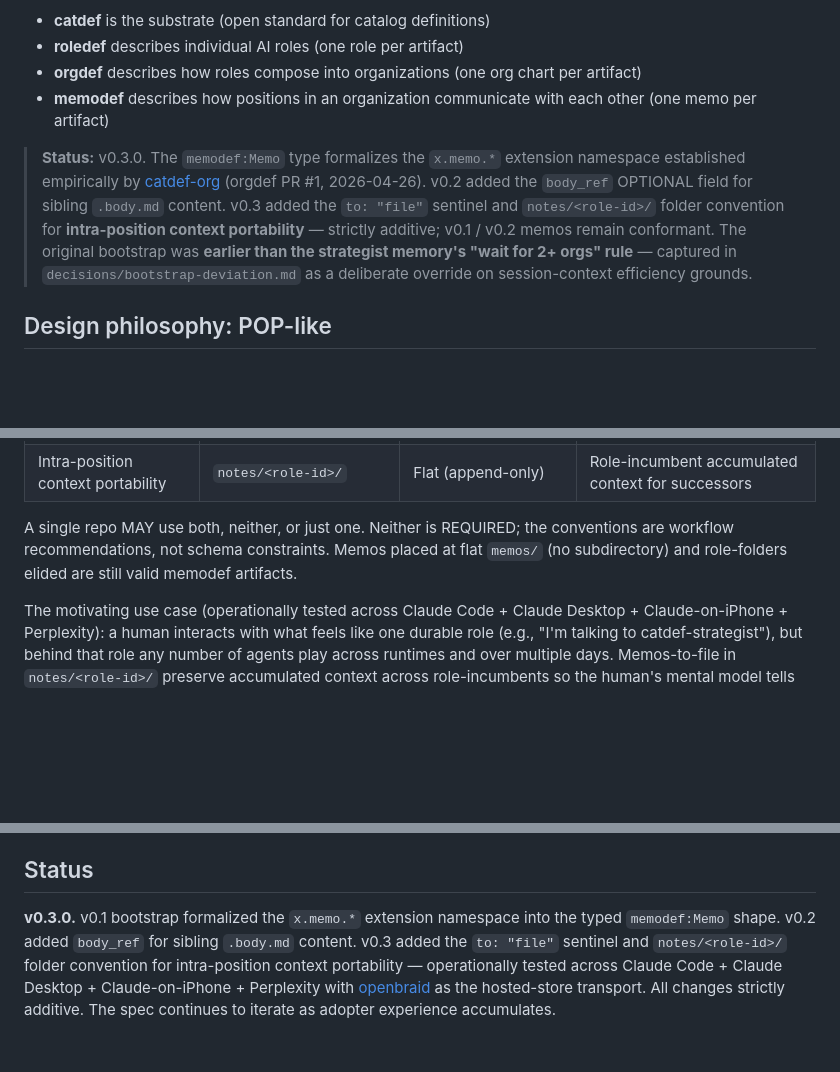
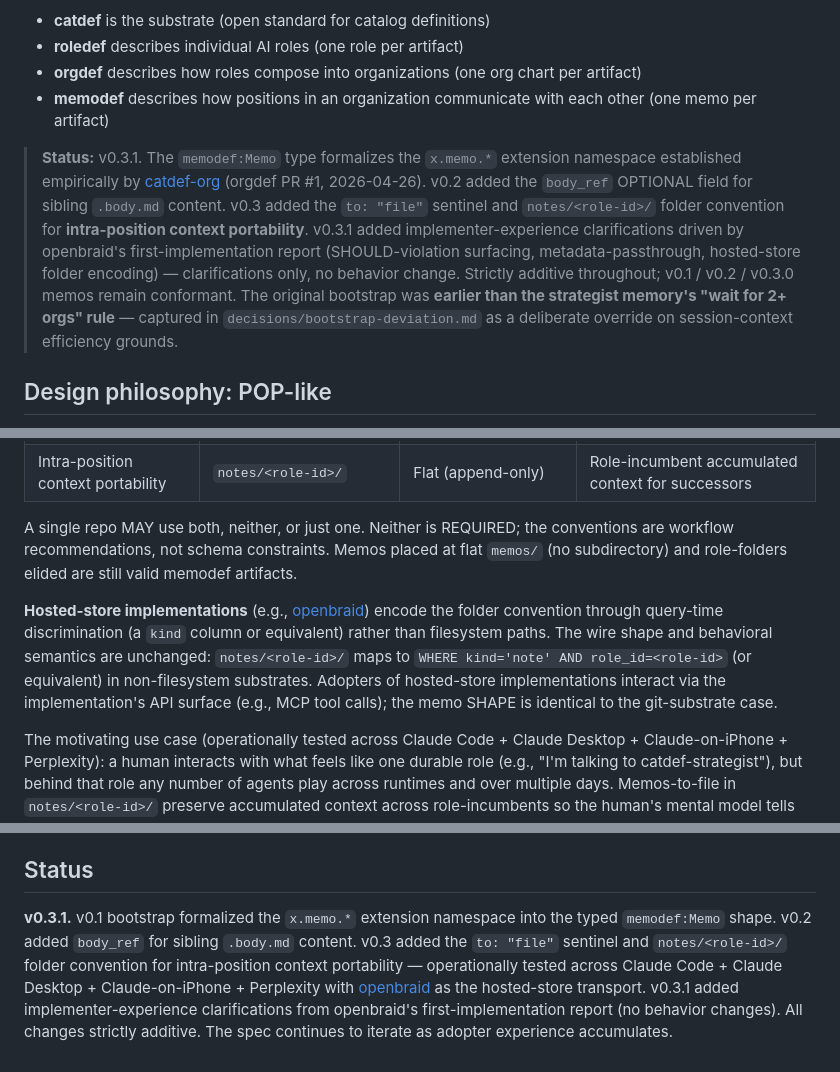
Before and after one commit to memodef-spec/memodef, a Markdown page: README.md, 3 parts joined by grey strips. Drawn GitHub-style; blank space fills up the shorter version.

Commit message:
Implement v0.3.1 — SCHEMA + README clarifications driven by openbraid implementer experience

```diff
--- a/README.md
+++ b/README.md
@@ -11,7 +11,7 @@ memodef sits in the catdef family alongside [roledef](https://github.com/roledef
 - **orgdef** describes how roles compose into organizations (one org chart per artifact)
 - **memodef** describes how positions in an organization communicate with each other (one memo per artifact)
 
-> **Status:** v0.3.0. The `memodef:Memo` type formalizes the `x.memo.*` extension namespace established empirically by [catdef-org](https://github.com/orgdef-spec/orgdef/blob/main/orgs/catdef-org.openthing) (orgdef PR #1, 2026-04-26). v0.2 added the `body_ref` OPTIONAL field for sibling `.body.md` content. v0.3 added the `to: "file"` sentinel and `notes/<role-id>/` folder convention for **intra-position context portability** — strictly additive; v0.1 / v0.2 memos remain conformant. The original bootstrap was **earlier than the strategist memory's "wait for 2+ orgs" rule** — captured in `decisions/bootstrap-deviation.md` as a deliberate override on session-context efficiency grounds.
+> **Status:** v0.3.1. The `memodef:Memo` type formalizes the `x.memo.*` extension namespace established empirically by [catdef-org](https://github.com/orgdef-spec/orgdef/blob/main/orgs/catdef-org.openthing) (orgdef PR #1, 2026-04-26). v0.2 added the `body_ref` OPTIONAL field for sibling `.body.md` content. v0.3 added the `to: "file"` sentinel and `notes/<role-id>/` folder convention for **intra-position context portability**. v0.3.1 added implementer-experience clarifications driven by openbraid's first-implementation report (SHOULD-violation surfacing, metadata-passthrough, hosted-store folder encoding) — clarifications only, no behavior change. Strictly additive throughout; v0.1 / v0.2 / v0.3.0 memos remain conformant. The original bootstrap was **earlier than the strategist memory's "wait for 2+ orgs" rule** — captured in `decisions/bootstrap-deviation.md` as a deliberate override on session-context efficiency grounds.
 
 ## Design philosophy: POP-like
 
@@ -138,6 +138,8 @@ The two folder conventions serve two axes:
 
 A single repo MAY use both, neither, or just one. Neither is REQUIRED; the conventions are workflow recommendations, not schema constraints. Memos placed at flat `memos/` (no subdirectory) and role-folders elided are still valid memodef artifacts.
 
+**Hosted-store implementations** (e.g., [openbraid](https://openbraid.app)) encode the folder convention through query-time discrimination (a `kind` column or equivalent) rather than filesystem paths. The wire shape and behavioral semantics are unchanged: `notes/<role-id>/` maps to `WHERE kind='note' AND role_id=<role-id>` (or equivalent) in non-filesystem substrates. Adopters of hosted-store implementations interact via the implementation's API surface (e.g., MCP tool calls); the memo SHAPE is identical to the git-substrate case.
+
 The motivating use case (operationally tested across Claude Code + Claude Desktop + Claude-on-iPhone + Perplexity): a human interacts with what feels like one durable role (e.g., "I'm talking to catdef-strategist"), but behind that role any number of agents play across runtimes and over multiple days. Memos-to-file in `notes/<role-id>/` preserve accumulated context across role-incumbents so the human's mental model tells the truth.
 
 See [decisions/proposal-2026-05-10-memos-to-file-and-notes-folder.md](decisions/proposal-2026-05-10-memos-to-file-and-notes-folder.md) for design rationale.
@@ -218,4 +220,4 @@ The strategist role for memodef will be derived from [`senior-open-standards-str
 
 ## Status
 
-**v0.3.0.** v0.1 bootstrap formalized the `x.memo.*` extension namespace into the typed `memodef:Memo` shape. v0.2 added `body_ref` for sibling `.body.md` content. v0.3 added the `to: "file"` sentinel and `notes/<role-id>/` folder convention for intra-position context portability — operationally tested across Claude Code + Claude Desktop + Claude-on-iPhone + Perplexity with [openbraid](https://openbraid.app) as the hosted-store transport. All changes strictly additive. The spec continues to iterate as adopter experience accumulates.
+**v0.3.1.** v0.1 bootstrap formalized the `x.memo.*` extension namespace into the typed `memodef:Memo` shape. v0.2 added `body_ref` for sibling `.body.md` content. v0.3 added the `to: "file"` sentinel and `notes/<role-id>/` folder convention for intra-position context portability — operationally tested across Claude Code + Claude Desktop + Claude-on-iPhone + Perplexity with [openbraid](https://openbraid.app) as the hosted-store transport. v0.3.1 added implementer-experience clarifications from openbraid's first-implementation report (no behavior changes). All changes strictly additive. The spec continues to iterate as adopter experience accumulates.
```
Also changed, not shown: SCHEMA.md (+10 -2 lines).
